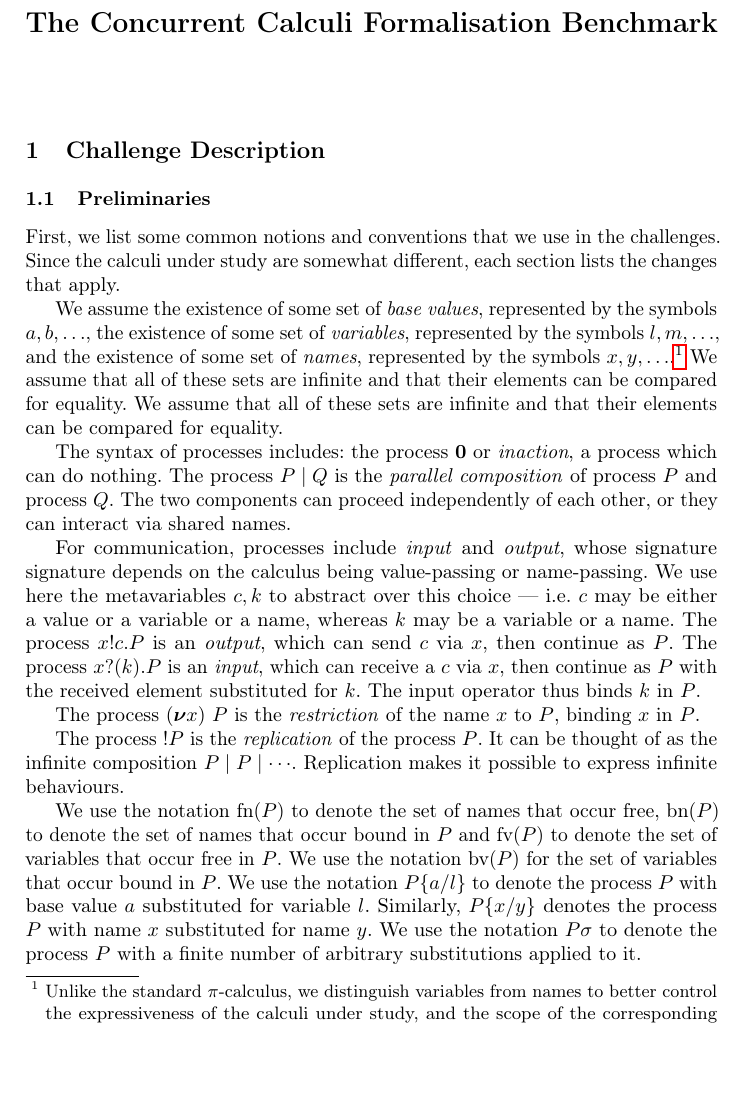
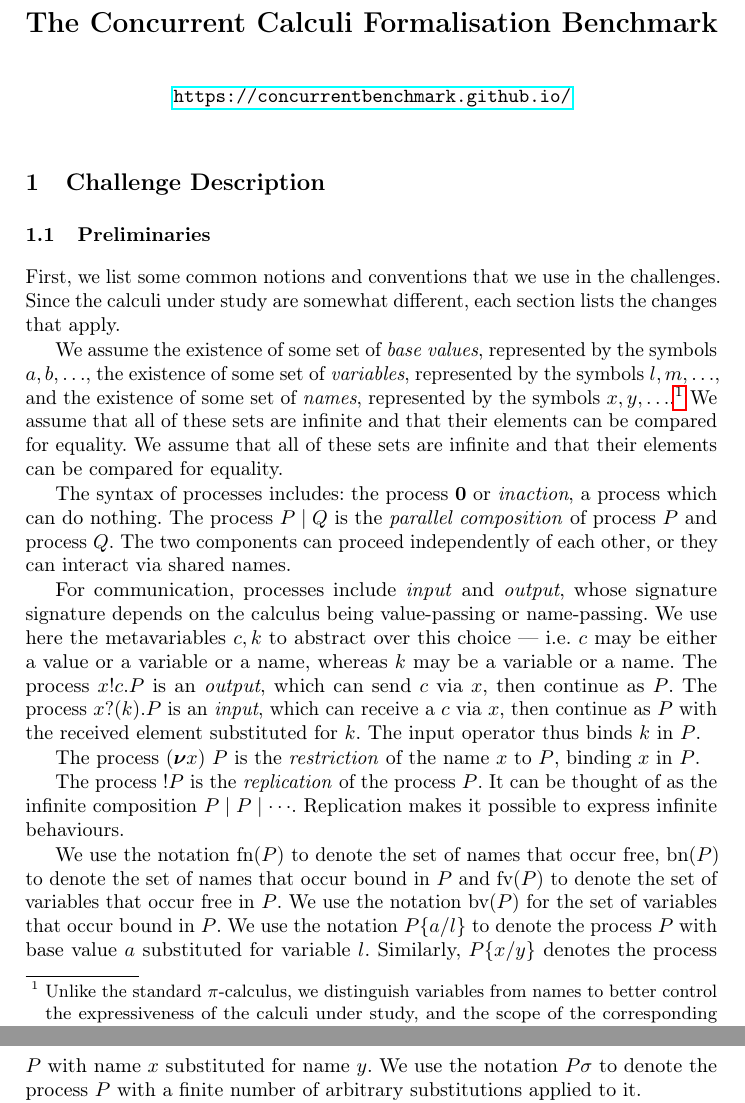
Before and after one commit to concurrentbenchmark/concurrentbenchmark, a LaTeX thesis (challenges/main.tex): part of page 1 of 15 before the commit and two parts of pages 1 and 2 of 15 after it, the two joined at a grey line, cut so that both start at the same text, the shorter picture padded with empty space. Compiled offline with pdfLaTeX.

Commit message:
add URL to challenges file

```diff
--- a/challenges/main.tex
+++ b/challenges/main.tex
@@ -26,7 +26,7 @@
 \begin{document}
 
 \title{The Concurrent Calculi Formalisation Benchmark}
-\author{}
+\author{\url{https://concurrentbenchmark.github.io/}}
 \date{}
 \institute{}
 
```
